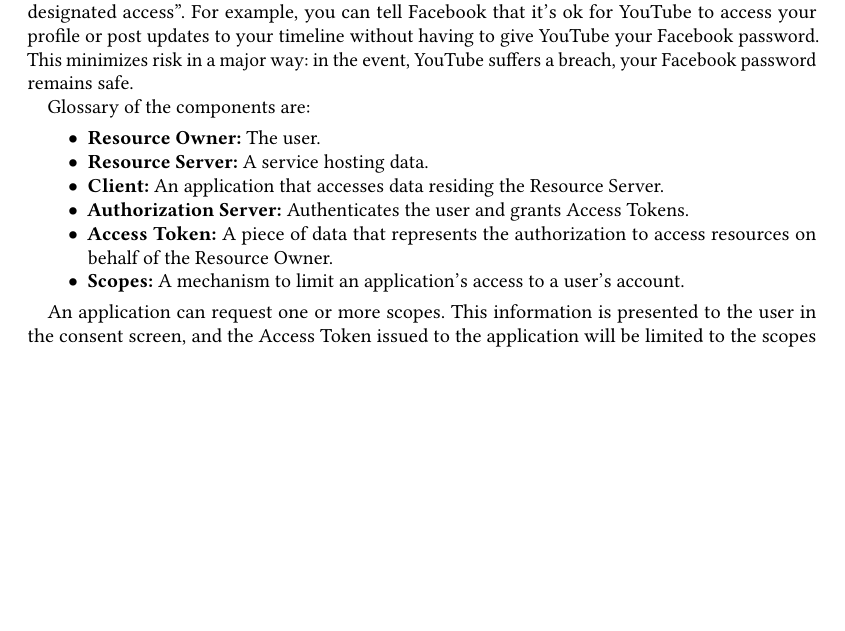
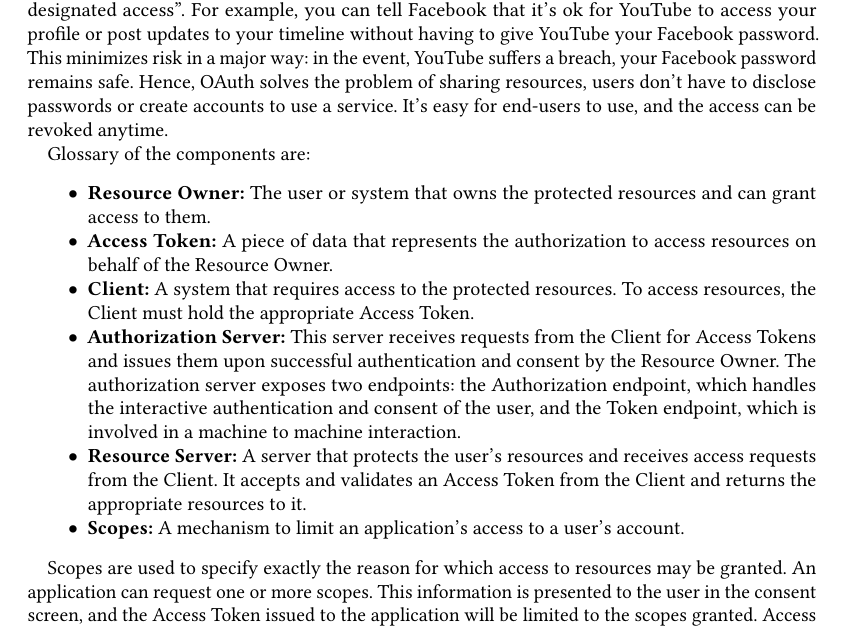
Before and after one commit to kwstarikas/loumerk-thesis, a LaTeX paper (main.tex, which reads sections/design.tex): part of page 2 of 8 before the commit and part of page 2 of 9 after it, cut so that both start at the same text, the shorter picture padded with empty space. Compiled offline with pdfLaTeX.

Commit message:
add files

```diff
--- a/sections/design.tex
+++ b/sections/design.tex
@@ -6,26 +6,26 @@ To test SSO with OAuth and OIDC, we implemented 3 applications with Django, whic
 
 \subsection{OAuth 2.0}
 
-OAuth is an open-standard authorization protocol that provides applications the ability for ``secure designated access''. For example, you can tell Facebook that it’s ok for YouTube to access your profile or post updates to your timeline without having to give YouTube your Facebook password. This minimizes risk in a major way: in the event, YouTube suffers a breach, your Facebook password remains safe.
+OAuth is an open-standard authorization protocol that provides applications the ability for ``secure designated access''. For example, you can tell Facebook that it’s ok for YouTube to access your profile or post updates to your timeline without having to give YouTube your Facebook password. This minimizes risk in a major way: in the event, YouTube suffers a breach, your Facebook password remains safe. Hence, OAuth solves the problem of sharing resources, users don't have to disclose passwords or create accounts to use a service. It's easy for end-users to use, and the access can be revoked anytime.
 
 Glossary of the components are:
 \begin{itemize}
 
-	\item \textbf{Resource Owner:} The user.
-
-	\item \textbf{Resource Server:} A service hosting data.
-
-	\item \textbf{Client:} An application that accesses data residing the Resource Server.
-
-	\item \textbf{Authorization Server:} Authenticates the user and grants Access Tokens.
+	\item \textbf{Resource Owner:} The user or system that owns the protected resources and can grant access to them.
 
 	\item \textbf{Access Token:} A piece of data that represents the authorization to access resources on behalf of the Resource Owner.
+
+	\item \textbf{Client:} A system that requires access to the protected resources. To access resources, the Client must hold the appropriate Access Token.
+
+	\item \textbf{Authorization Server:} This server receives requests from the Client for Access Tokens and issues them upon successful authentication and consent by the Resource Owner. The authorization server exposes two endpoints: the Authorization endpoint, which handles the interactive authentication and consent of the user, and the Token endpoint, which is involved in a machine to machine interaction.
+
+	\item \textbf{Resource Server:} A server that protects the user’s resources and receives access requests from the Client. It accepts and validates an Access Token from the Client and returns the appropriate resources to it.
 
 	\item \textbf{Scopes:} A mechanism to limit an application's access to a user's account.
 
 \end{itemize}
 
-An application can request one or more scopes. This information is presented to the user in the consent screen, and the Access Token issued to the application will be limited to the scopes granted. Access Token is something like a key, while scopes specify which doors the key can open. Acceptable scope values and which resources they relate to are dependent on the Resource Server.
+Scopes are used to specify exactly the reason for which access to resources may be granted. An application can request one or more scopes. This information is presented to the user in the consent screen, and the Access Token issued to the application will be limited to the scopes granted. Access Token is something like a key, while scopes specify which doors the key can open. Acceptable scope values and which resources they relate to are dependent on the Resource Server.
 
 To enable the OAuth protocol in our project we created the \textbf{Provider}, acting both as the Resource Server and the Authorization Server, (the Resource and Authorization Servers can be separate applications, for this project they are the same), and the \textbf{Client}.
 For implementing the Provider we used the \textbf{Django OAuth Toolkit}\cite{oauthtoolkit} package, which provides all the endpoints, data, and logic needed to add OAuth capabilities to our Django project.
```
Also changed, not shown: main.pdf, 3 other files.
